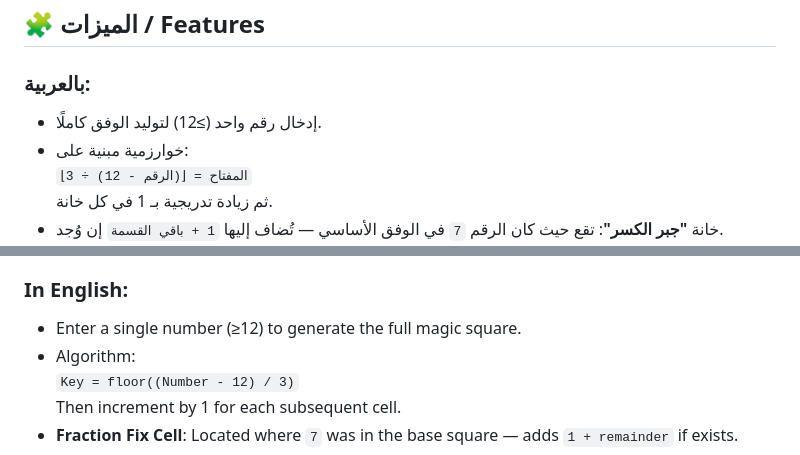
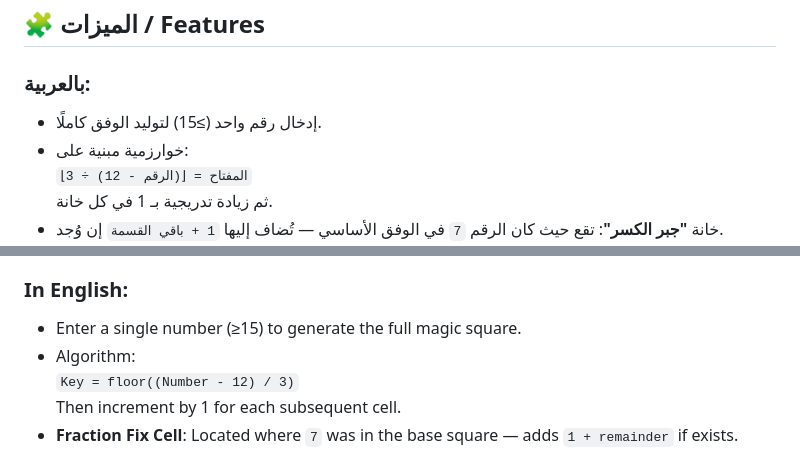
Before and after one commit to h-phsoft/magic-square-3x3, a Markdown page: README.md, 2 parts joined by grey strips. Drawn GitHub-style.

```diff
--- a/README.md
+++ b/README.md
@@ -23,7 +23,7 @@
 ## 🧩 الميزات / Features
 
 ### بالعربية:
-- إدخال رقم واحد (≥12) لتوليد الوفق كاملًا.
+- إدخال رقم واحد (≥15) لتوليد الوفق كاملًا.
 - خوارزمية مبنية على:
   `المفتاح = ⌊(الرقم - 12) ÷ 3⌋`
   ثم زيادة تدريجية بـ 1 في كل خانة.
@@ -38,7 +38,7 @@
 - لا تحتاج خادم — صفحة HTML واحدة!
 
 ### In English:
-- Enter a single number (≥12) to generate the full magic square.
+- Enter a single number (≥15) to generate the full magic square.
 - Algorithm:
   `Key = floor((Number - 12) / 3)`
   Then increment by 1 for each subsequent cell.
```
